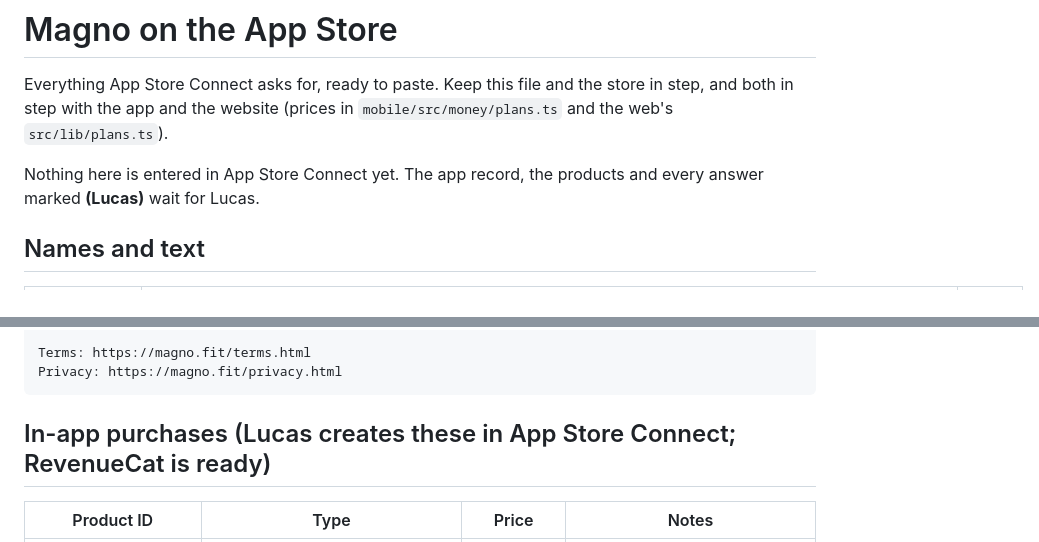
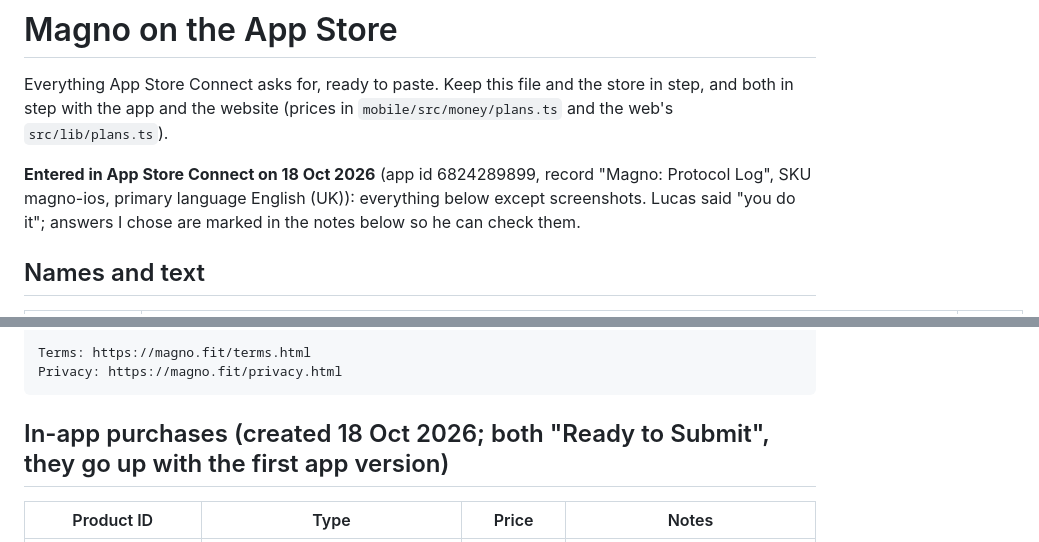
Before and after one commit to lucasnp1/apollo-health, a Markdown page: mobile/store/app-store.md, 2 parts joined by grey strips. GitHub-like rendering.

````diff
--- a/mobile/store/app-store.md
+++ b/mobile/store/app-store.md
@@ -3,8 +3,9 @@
 Everything App Store Connect asks for, ready to paste. Keep this file and the store in step, and both in step with the
 app and the website (prices in `mobile/src/money/plans.ts` and the web's `src/lib/plans.ts`).
 
-Nothing here is entered in App Store Connect yet. The app record, the products and every answer marked **(Lucas)**
-wait for Lucas.
+**Entered in App Store Connect on 18 Oct 2026** (app id 6824289899, record "Magno: Protocol Log", SKU magno-ios,
+primary language English (UK)): everything below except screenshots. Lucas said "you do it"; answers I chose are marked
+in the notes below so he can check them.
 
 ## Names and text
 
@@ -64,7 +65,7 @@ Terms: https://magno.fit/terms.html
 Privacy: https://magno.fit/privacy.html
 ```
 
-## In-app purchases (Lucas creates these in App Store Connect; RevenueCat is ready)
+## In-app purchases (created 18 Oct 2026; both "Ready to Submit", they go up with the first app version)
 
 | Product ID | Type | Price | Notes |
 |---|---|---|---|
````
Also changed, not shown: other parts of mobile/store/app-store.md (+20 -10 lines).
